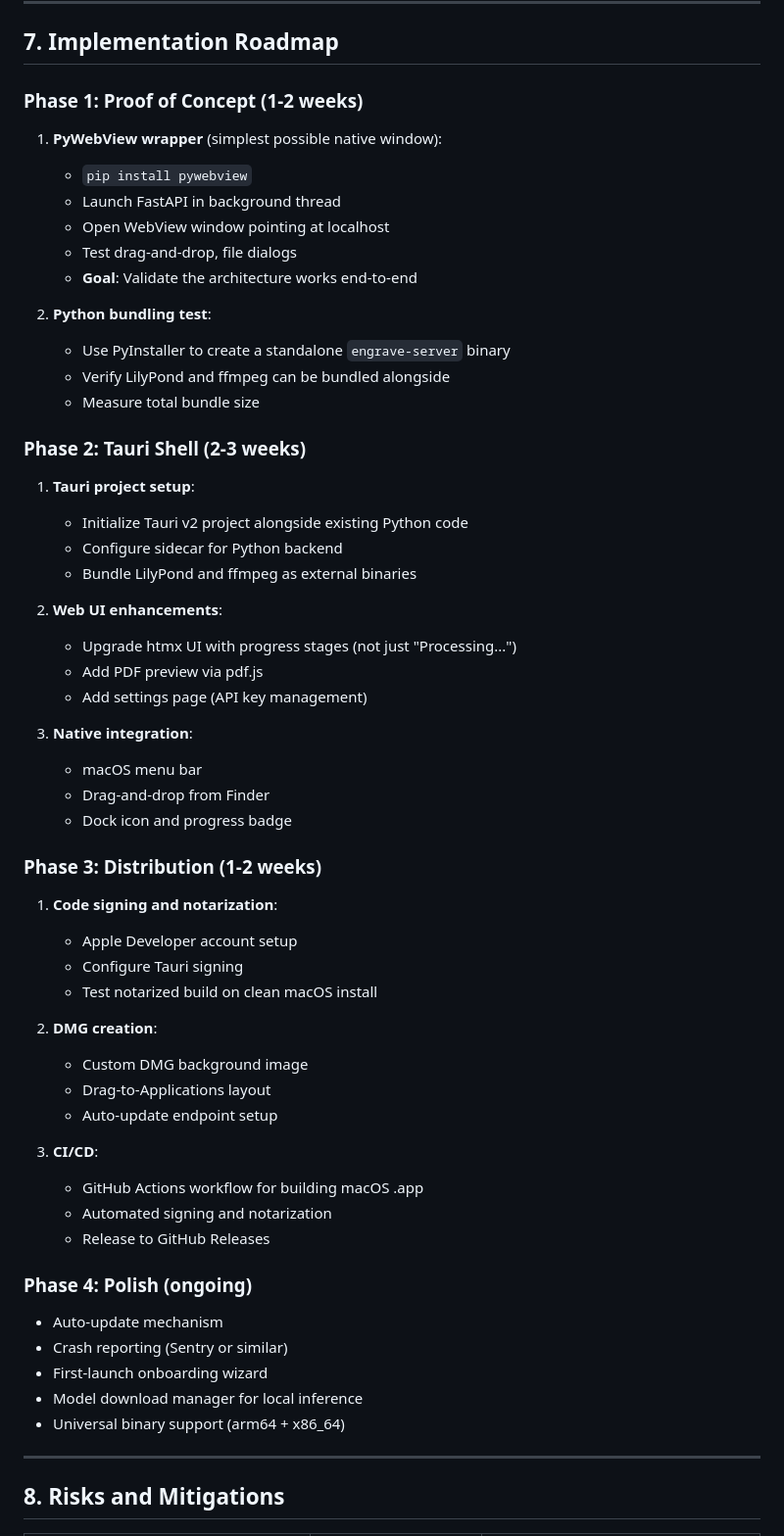
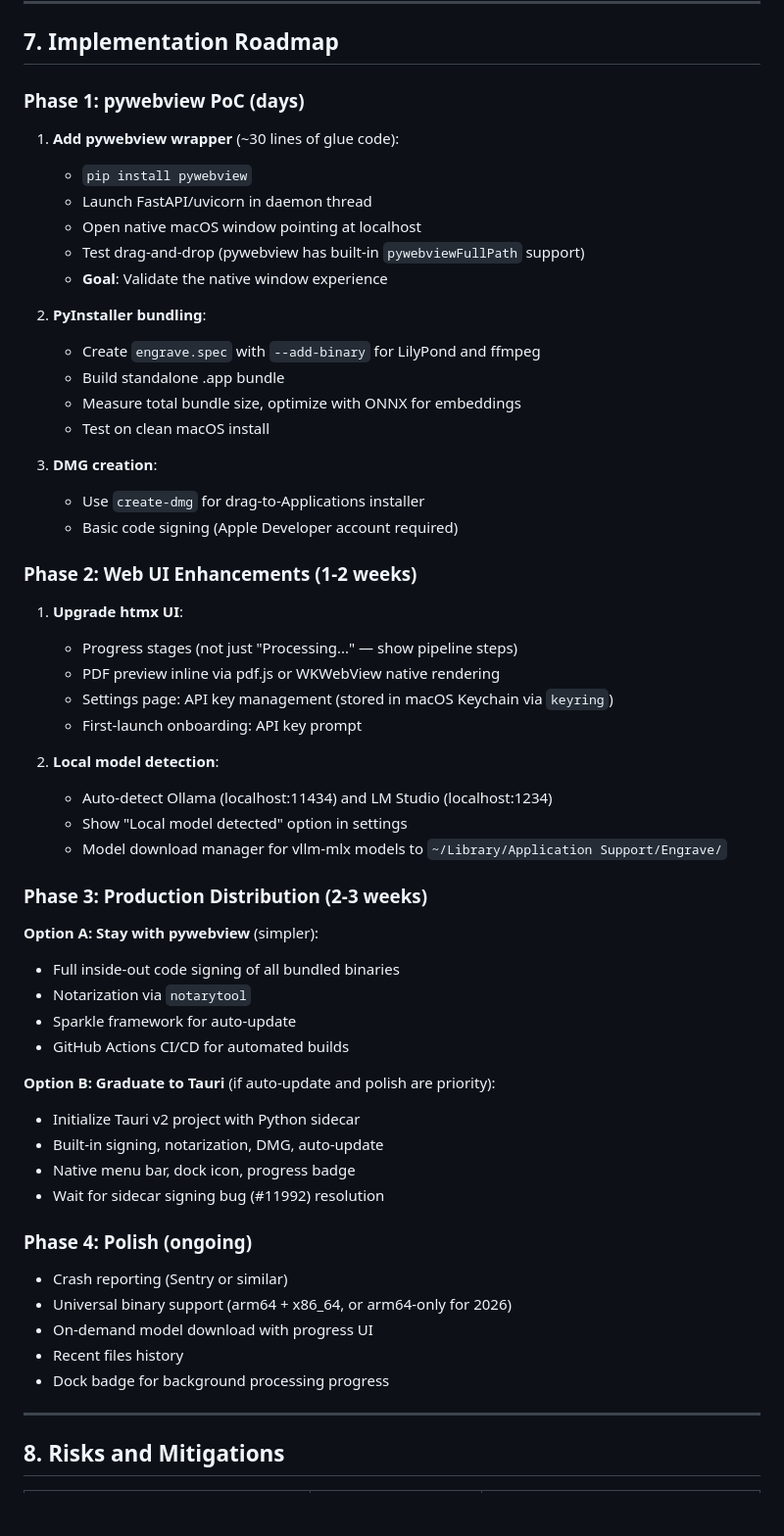
Before and after one commit to mbarnson/engrave, a Markdown page: docs/MACOS_APP_RESEARCH.md, the part around one of its changes. Shown at 98% size. GitHub-like rendering; blank space fills up the shorter version.

```diff
--- a/docs/MACOS_APP_RESEARCH.md
+++ b/docs/MACOS_APP_RESEARCH.md
@@ -497,61 +566,59 @@ File
 
 ## 7. Implementation Roadmap
 
-### Phase 1: Proof of Concept (1-2 weeks)
+### Phase 1: pywebview PoC (days)
 
-1. **PyWebView wrapper** (simplest possible native window):
+1. **Add pywebview wrapper** (~30 lines of glue code):
    - `pip install pywebview`
-   - Launch FastAPI in background thread
-   - Open WebView window pointing at localhost
-   - Test drag-and-drop, file dialogs
-   - **Goal**: Validate the architecture works end-to-end
+   - Launch FastAPI/uvicorn in daemon thread
+   - Open native macOS window pointing at localhost
+   - Test drag-and-drop (pywebview has built-in `pywebviewFullPath` support)
+   - **Goal**: Validate the native window experience
 
-2. **Python bundling test**:
-   - Use PyInstaller to create a standalone `engrave-server` binary
-   - Verify LilyPond and ffmpeg can be bundled alongside
-   - Measure total bundle size
+2. **PyInstaller bundling**:
+   - Create `engrave.spec` with `--add-binary` for LilyPond and ffmpeg
+   - Build standalone .app bundle
+   - Measure total bundle size, optimize with ONNX for embeddings
+   - Test on clean macOS install
 
-### Phase 2: Tauri Shell (2-3 weeks)
+3. **DMG creation**:
+   - Use `create-dmg` for drag-to-Applications installer
+   - Basic code signing (Apple Developer account required)
 
-1. **Tauri project setup**:
-   - Initialize Tauri v2 project alongside existing Python code
-   - Configure sidecar for Python backend
-   - Bundle LilyPond and ffmpeg as external binaries
+### Phase 2: Web UI Enhancements (1-2 weeks)
 
-2. **Web UI enhancements**:
-   - Upgrade htmx UI with progress stages (not just "Processing...")
-   - Add PDF preview via pdf.js
-   - Add settings page (API key management)
+1. **Upgrade htmx UI**:
+   - Progress stages (not just "Processing..." — show pipeline steps)
+   - PDF preview inline via pdf.js or WKWebView native rendering
+   - Settings page: API key management (stored in macOS Keychain via `keyring`)
+   - First-launch onboarding: API key prompt
 
-3. **Native integration**:
-   - macOS menu bar
-   - Drag-and-drop from Finder
-   - Dock icon and progress badge
+2. **Local model detection**:
+   - Auto-detect Ollama (localhost:11434) and LM Studio (localhost:1234)
+   - Show "Local model detected" option in settings
+   - Model download manager for vllm-mlx models to `~/Library/Application Support/Engrave/`
 
-### Phase 3: Distribution (1-2 weeks)
+### Phase 3: Production Distribution (2-3 weeks)
 
-1. **Code signing and notarization**:
-   - Apple Developer account setup
-   - Configure Tauri signing
-   - Test notarized build on clean macOS install
+**Option A: Stay with pywebview** (simpler):
+   - Full inside-out code signing of all bundled binaries
+   - Notarization via `notarytool`
+   - Sparkle framework for auto-update
+   - GitHub Actions CI/CD for automated builds
 
-2. **DMG creation**:
-   - Custom DMG background image
-   - Drag-to-Applications layout
-   - Auto-update endpoint setup
-
-3. **CI/CD**:
-   - GitHub Actions workflow for building macOS .app
-   - Automated signing and notarization
-   - Release to GitHub Releases
+**Option B: Graduate to Tauri** (if auto-update and polish are priority):
+   - Initialize Tauri v2 project with Python sidecar
+   - Built-in signing, notarization, DMG, auto-update
+   - Native menu bar, dock icon, progress badge
+   - Wait for sidecar signing bug (#11992) resolution
 
 ### Phase 4: Polish (ongoing)
 
-- Auto-update mechanism
 - Crash reporting (Sentry or similar)
-- First-launch onboarding wizard
-- Model download manager for local inference
-- Universal binary support (arm64 + x86_64)
+- Universal binary support (arm64 + x86_64, or arm64-only for 2026)
+- On-demand model download with progress UI
+- Recent files history
+- Dock badge for background processing progress
 
 ---
 
```
Also changed, not shown: other parts of docs/MACOS_APP_RESEARCH.md (+104 -35 lines).
